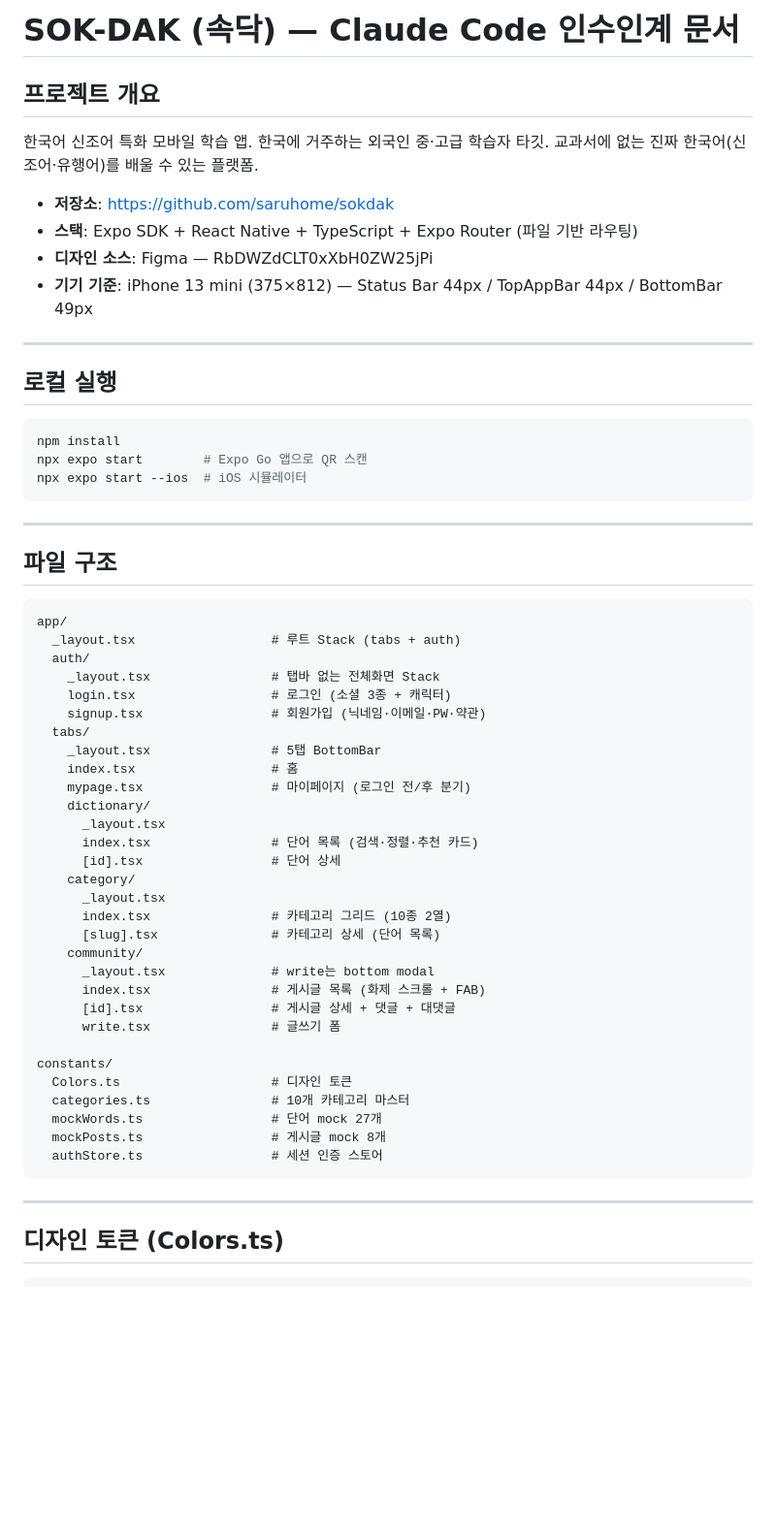
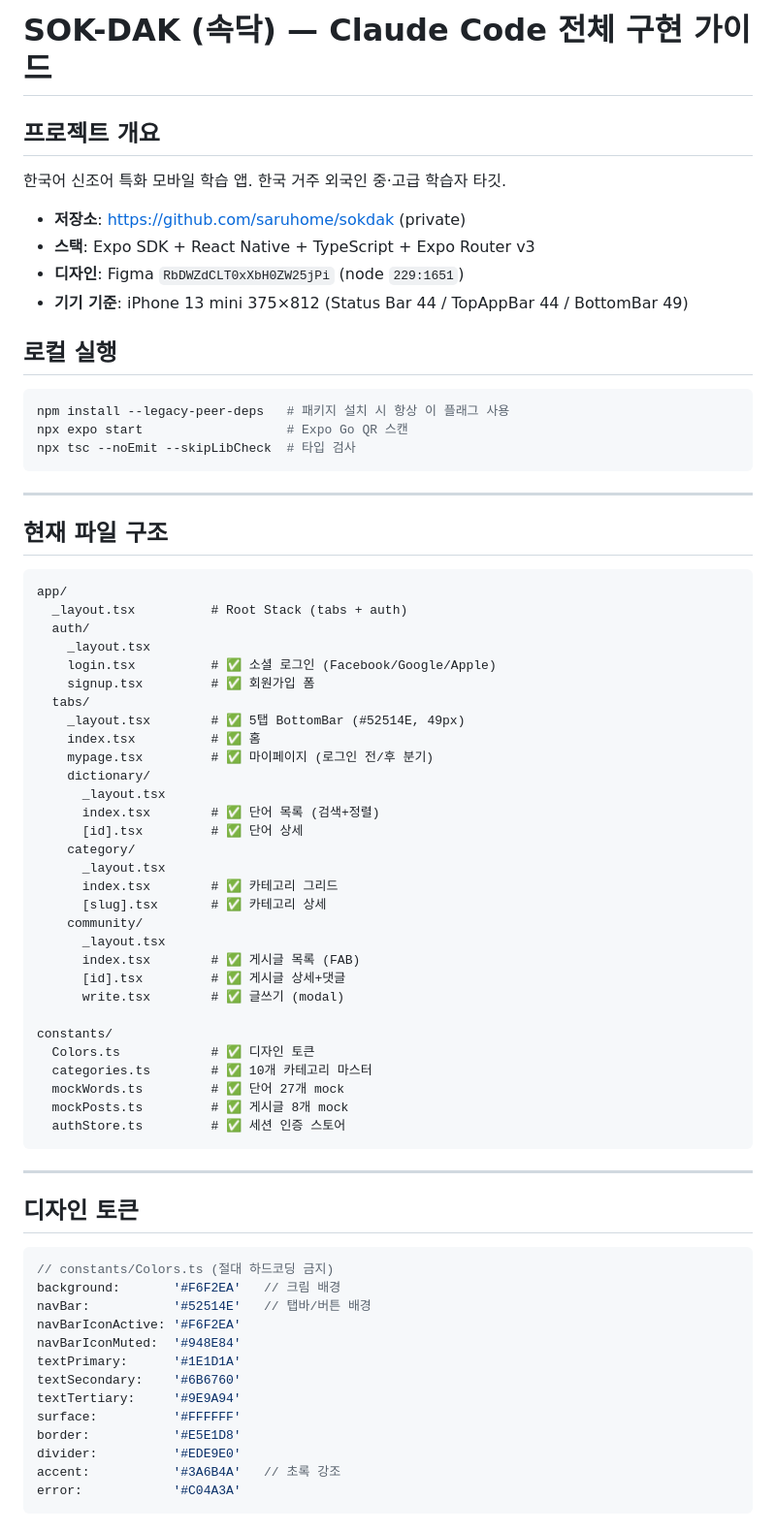
Before and after one commit to saruhome/sokdak, a Markdown page: CLAUDE.md, the part around one of its changes. Shown at 97% size. Rendered like a GitHub page; blank space fills up the shorter version.

Commit message:
docs: CLAUDE.md 전체 구현 로드맵으로 업데이트
미구현 화면 전체 목록 + Figma 노드 ID + 우선순위별 Phase 정리
Phase1: 검색 플로우 6화면
Phase2: 마이페이지 서브 6화면
Phase3: 이메일 로그인
Phase4: 기능 완성 (저장 지속, 홈 개선, 아이콘)

````diff
--- a/CLAUDE.md
+++ b/CLAUDE.md
@@ -1,63 +1,73 @@
-# SOK-DAK (속닥) — Claude Code 인수인계 문서
+# SOK-DAK (속닥) — Claude Code 전체 구현 가이드
 
 ## 프로젝트 개요
-한국어 신조어 특화 모바일 학습 앱. 한국에 거주하는 외국인 중·고급 학습자 타깃.
-교과서에 없는 진짜 한국어(신조어·유행어)를 배울 수 있는 플랫폼.
-
-- **저장소**: https://github.com/saruhome/sokdak
-- **스택**: Expo SDK + React Native + TypeScript + Expo Router (파일 기반 라우팅)
-- **디자인 소스**: Figma — RbDWZdCLT0xXbH0ZW25jPi
-- **기기 기준**: iPhone 13 mini (375×812) — Status Bar 44px / TopAppBar 44px / BottomBar 49px
-
----
+한국어 신조어 특화 모바일 학습 앱. 한국 거주 외국인 중·고급 학습자 타깃.
+- **저장소**: https://github.com/saruhome/sokdak (private)
+- **스택**: Expo SDK + React Native + TypeScript + Expo Router v3
+- **디자인**: Figma `RbDWZdCLT0xXbH0ZW25jPi` (node `229:1651`)
+- **기기 기준**: iPhone 13 mini 375×812 (Status Bar 44 / TopAppBar 44 / BottomBar 49)
 
 ## 로컬 실행
 
 ```bash
-npm install
-npx expo start        # Expo Go 앱으로 QR 스캔
-npx expo start --ios  # iOS 시뮬레이터
+npm install --legacy-peer-deps   # 패키지 설치 시 항상 이 플래그 사용
+npx expo start                   # Expo Go QR 스캔
+npx tsc --noEmit --skipLibCheck  # 타입 검사
 ```
 
 ---
 
-## 파일 구조
+## 현재 파일 구조
 
 ```
 app/
-  _layout.tsx                  # 루트 Stack (tabs + auth)
+  _layout.tsx          # Root Stack (tabs + auth)
   auth/
-    _layout.tsx                # 탭바 없는 전체화면 Stack
-    login.tsx                  # 로그인 (소셜 3종 + 캐릭터)
-    signup.tsx                 # 회원가입 (닉네임·이메일·PW·약관)
+    _layout.tsx
+    login.tsx          # ✅ 소셜 로그인 (Facebook/Google/Apple)
+    signup.tsx         # ✅ 회원가입 폼
   tabs/
-    _layout.tsx                # 5탭 BottomBar
-    index.tsx                  # 홈
-    mypage.tsx                 # 마이페이지 (로그인 전/후 분기)
+    _layout.tsx        # ✅ 5탭 BottomBar (#52514E, 49px)
+    index.tsx          # ✅ 홈
+    mypage.tsx         # ✅ 마이페이지 (로그인 전/후 분기)
     dictionary/
       _layout.tsx
-      index.tsx                # 단어 목록 (검색·정렬·추천 카드)
-      [id].tsx                 # 단어 상세
+      index.tsx        # ✅ 단어 목록 (검색+정렬)
+      [id].tsx         # ✅ 단어 상세
     category/
       _layout.tsx
-      index.tsx                # 카테고리 그리드 (10종 2열)
-      [slug].tsx               # 카테고리 상세 (단어 목록)
+      index.tsx        # ✅ 카테고리 그리드
+      [slug].tsx       # ✅ 카테고리 상세
     community/
-      _layout.tsx              # write는 bottom modal
-      index.tsx                # 게시글 목록 (화제 스크롤 + FAB)
-      [id].tsx                 # 게시글 상세 + 댓글 + 대댓글
-      write.tsx                # 글쓰기 폼
+      _layout.tsx
+      index.tsx        # ✅ 게시글 목록 (FAB)
+      [id].tsx         # ✅ 게시글 상세+댓글
+      write.tsx        # ✅ 글쓰기 (modal)
 
 constants/
-  Colors.ts                    # 디자인 토큰
-  categories.ts                # 10개 카테고리 마스터
-  mockWords.ts                 # 단어 mock 27개
-  mockPosts.ts                 # 게시글 mock 8개
-  authStore.ts                 # 세션 인증 스토어
+  Colors.ts            # ✅ 디자인 토큰
+  categories.ts        # ✅ 10개 카테고리 마스터
+  mockWords.ts         # ✅ 단어 27개 mock
+  mockPosts.ts         # ✅ 게시글 8개 mock
+  authStore.ts         # ✅ 세션 인증 스토어
 ```
 
 ---
 
-## 디자인 토큰 (Colors.ts)
+## 디자인 토큰
 
+```typescript
+// constants/Colors.ts (절대 하드코딩 금지)
+background:       '#F6F2EA'   // 크림 배경
+navBar:           '#52514E'   // 탭바/버튼 배경
+navBarIconActive: '#F6F2EA'
+navBarIconMuted:  '#948E84'
+textPrimary:      '#1E1D1A'
+textSecondary:    '#6B6760'
+textTertiary:     '#9E9A94'
+surface:          '#FFFFFF'
+border:           '#E5E1D8'
+divider:          '#EDE9E0'
+accent:           '#3A6B4A'   // 초록 강조
+error:            '#C04A3A'
 ```
````
Also changed, not shown: other parts of CLAUDE.md (+172 -73 lines).
